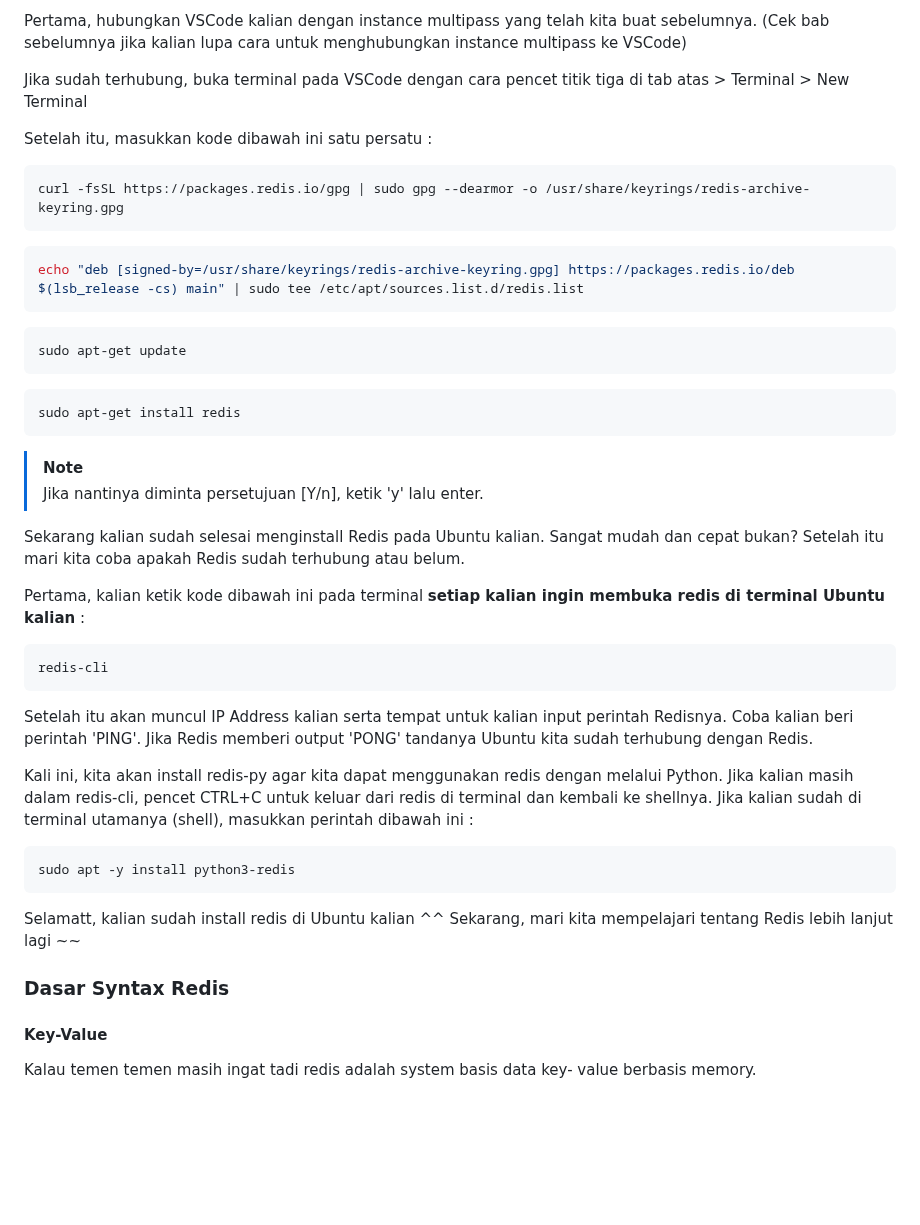
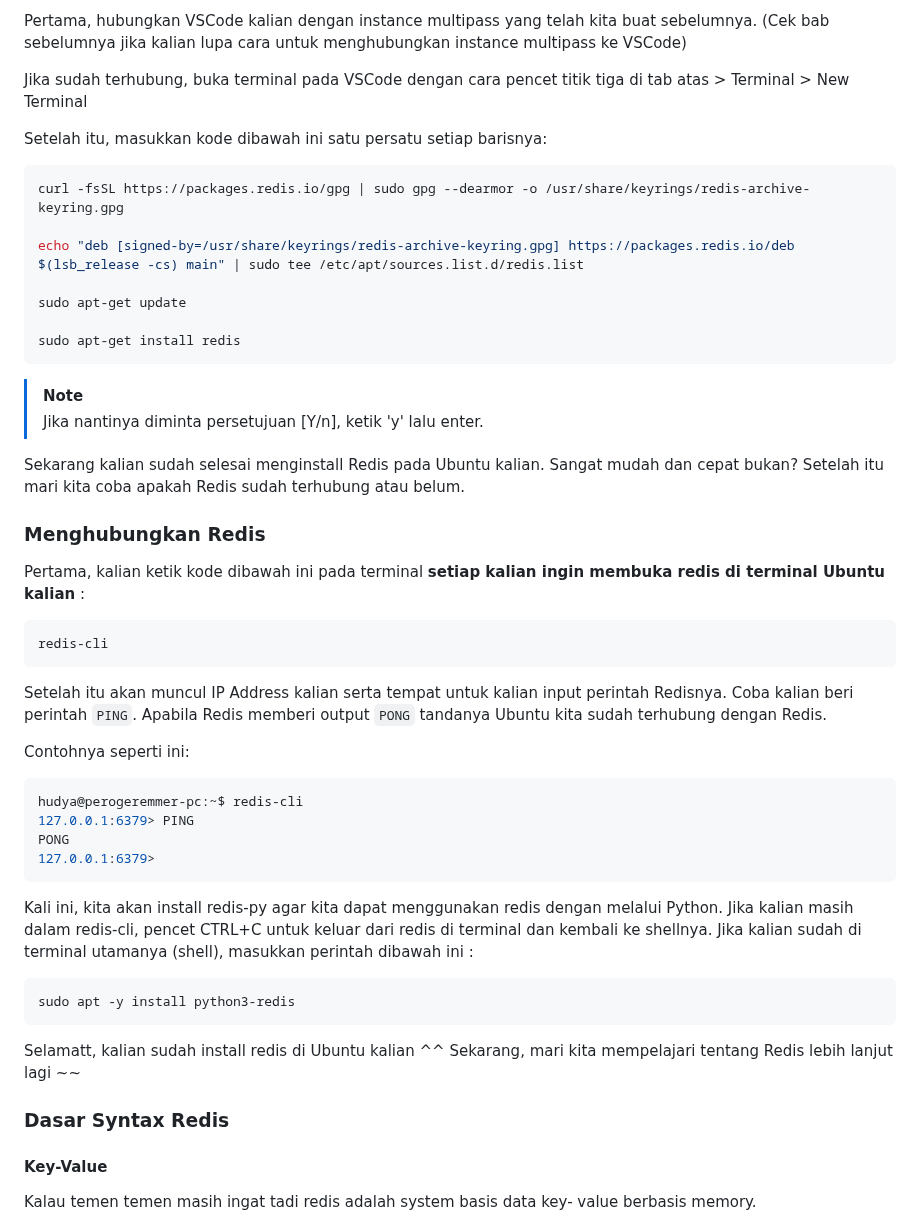
Before and after one commit to Komandro-CCIT/Komandro-Archive, a Markdown page: internet-of-things/material/2-In-memory-database.md, the part around one of its changes. GitHub-like rendering; blank space fills up the shorter version.

````diff
--- a/internet-of-things/material/2-In-memory-database.md
+++ b/internet-of-things/material/2-In-memory-database.md
@@ -104,24 +127,24 @@ Pertama, hubungkan VSCode kalian dengan instance multipass yang telah kita buat
 
 Jika sudah terhubung, buka terminal pada VSCode dengan cara pencet titik tiga di tab atas > Terminal > New Terminal
 
-Setelah itu, masukkan kode dibawah ini satu persatu :
+Setelah itu, masukkan kode dibawah ini satu persatu setiap barisnya:
 
 ```bash
 curl -fsSL https://packages.redis.io/gpg | sudo gpg --dearmor -o /usr/share/keyrings/redis-archive-keyring.gpg
-```
-```bash
+
 echo "deb [signed-by=/usr/share/keyrings/redis-archive-keyring.gpg] https://packages.redis.io/deb $(lsb_release -cs) main" | sudo tee /etc/apt/sources.list.d/redis.list
-```
-```bash
+
 sudo apt-get update
-```
-```bash
+
 sudo apt-get install redis
 ```
+
 > [!NOTE]
 > Jika nantinya diminta persetujuan [Y/n], ketik 'y' lalu enter.
 
 Sekarang kalian sudah selesai menginstall Redis pada Ubuntu kalian. Sangat mudah dan cepat bukan? Setelah itu mari kita coba apakah Redis sudah terhubung atau belum.
+
+### Menghubungkan Redis
 
 Pertama, kalian ketik kode dibawah ini pada terminal **setiap kalian ingin membuka redis di terminal Ubuntu kalian** :
 
@@ -129,7 +152,16 @@ Pertama, kalian ketik kode dibawah ini pada terminal **setiap kalian ingin membu
 redis-cli
 ```
 
-Setelah itu akan muncul IP Address kalian serta tempat untuk kalian input perintah Redisnya. Coba kalian beri perintah 'PING'. Jika Redis memberi output 'PONG' tandanya Ubuntu kita sudah terhubung dengan Redis.
+Setelah itu akan muncul IP Address kalian serta tempat untuk kalian input perintah Redisnya. Coba kalian beri perintah `PING`. Apabila Redis memberi output `PONG` tandanya Ubuntu kita sudah terhubung dengan Redis.
+
+Contohnya seperti ini:
+
+```bash
+hudya@perogeremmer-pc:~$ redis-cli
+127.0.0.1:6379> PING
+PONG
+127.0.0.1:6379>
+```
 
 Kali ini, kita akan install redis-py agar kita dapat menggunakan redis dengan melalui Python. Jika kalian masih dalam redis-cli, pencet CTRL+C untuk keluar dari redis di terminal dan kembali ke shellnya. Jika kalian sudah di terminal utamanya (shell), masukkan perintah dibawah ini :
 
@@ -141,7 +173,9 @@ Selamatt, kalian sudah install redis di Ubuntu kalian ^^
 Sekarang, mari kita mempelajari tentang Redis lebih lanjut lagi ~~
 
 ### Dasar Syntax Redis
+
 #### Key-Value
+
 Kalau temen temen masih ingat tadi redis adalah system basis data key- value berbasis memory.
 
 Dalam Redis, "key-value" merujuk pada struktur data dasar yang digunakan untuk menyimpan dan mengambil data. Redis adalah basis data yang memanfaatkan model key-value ini, di mana setiap nilai (value) disimpan dengan menggunakan kunci (key) yang unik.
````
Also changed, not shown: other parts of internet-of-things/material/2-In-memory-database.md (+55 -26 lines).
